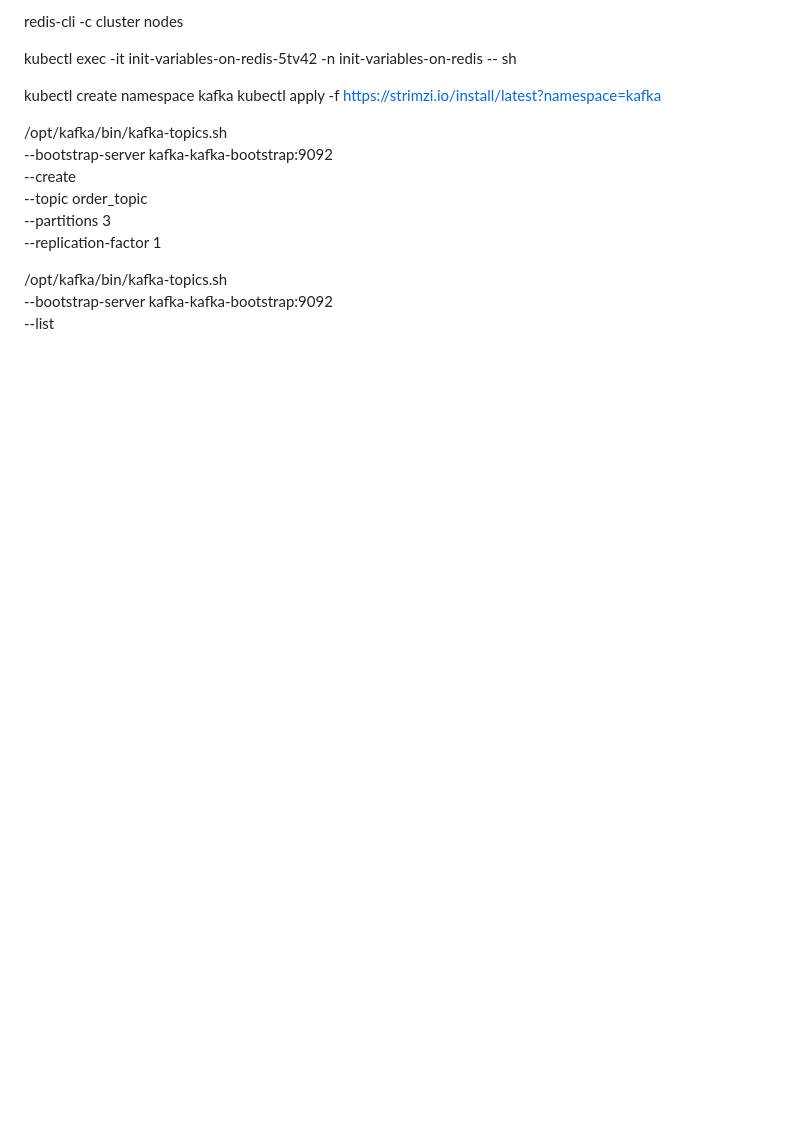
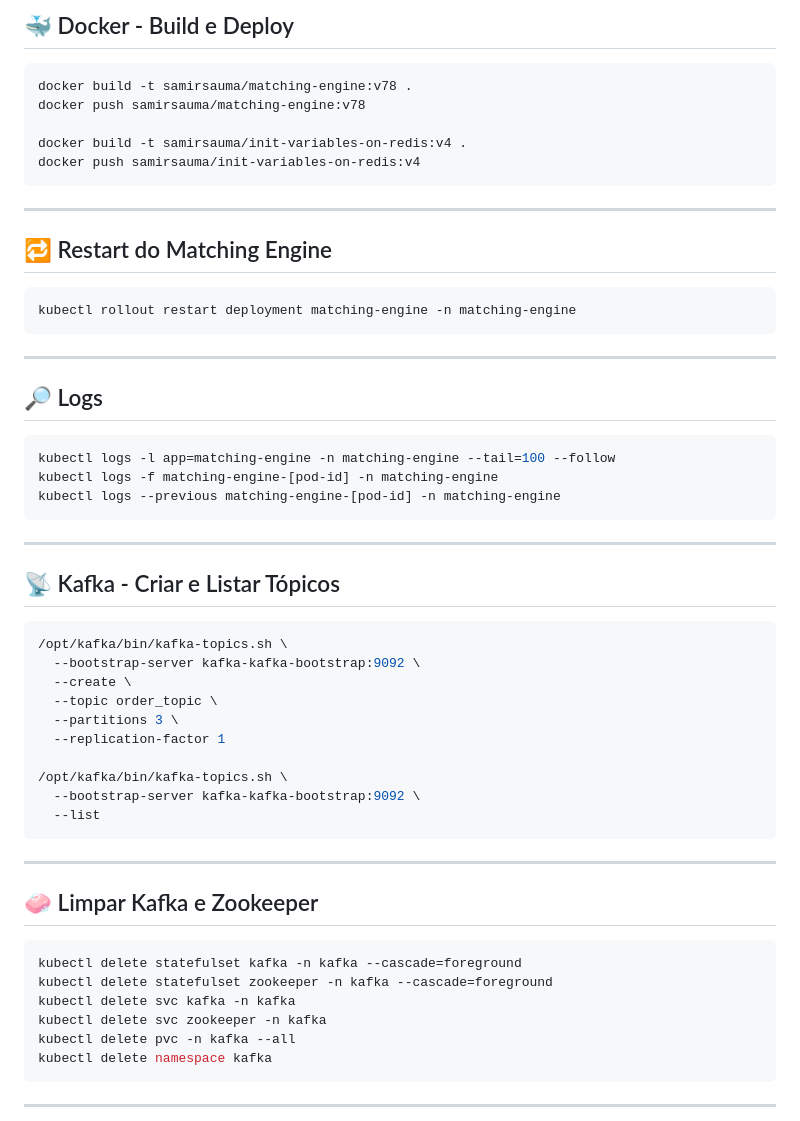
Before and after one commit to darksunstealth/coinza-core-infrastructure, a Markdown page: README.md, the part around one of its changes. Rendered like a GitHub page; blank space fills up the shorter version.

````diff
--- a/README.md
+++ b/README.md
@@ -82,18 +87,33 @@ echo "yes" | redis-cli --cluster create \
 
-redis-cli -c cluster nodes
+## 🐳 Docker - Build e Deploy
+```bash
+docker build -t samirsauma/matching-engine:v78 .
+docker push samirsauma/matching-engine:v78
 
+docker build -t samirsauma/init-variables-on-redis:v4 .
+docker push samirsauma/init-variables-on-redis:v4
+```
 
-kubectl exec -it init-variables-on-redis-5tv42 -n init-variables-on-redis -- sh
+---
 
+## 🔁 Restart do Matching Engine
+```bash
+kubectl rollout restart deployment matching-engine -n matching-engine
+```
 
+---
 
+## 🔎 Logs
+```bash
+kubectl logs -l app=matching-engine -n matching-engine --tail=100 --follow
+kubectl logs -f matching-engine-[pod-id] -n matching-engine
+kubectl logs --previous matching-engine-[pod-id] -n matching-engine
+```
 
-kubectl create namespace kafka
-kubectl apply -f https://strimzi.io/install/latest?namespace=kafka
+---
 
-
-
-
+## 📡 Kafka - Criar e Listar Tópicos
+```bash
 /opt/kafka/bin/kafka-topics.sh \
   --bootstrap-server kafka-kafka-bootstrap:9092 \
   --create \
@@ -101,11 +121,22 @@ kubectl apply -f https://strimzi.io/install/latest?namespace=kafka
   --partitions 3 \
   --replication-factor 1
 
-
 /opt/kafka/bin/kafka-topics.sh \
   --bootstrap-server kafka-kafka-bootstrap:9092 \
   --list
+```
 
+---
 
+## 🧼 Limpar Kafka e Zookeeper
+```bash
+kubectl delete statefulset kafka -n kafka --cascade=foreground
+kubectl delete statefulset zookeeper -n kafka --cascade=foreground
+kubectl delete svc kafka -n kafka
+kubectl delete svc zookeeper -n kafka
+kubectl delete pvc -n kafka --all
+kubectl delete namespace kafka
+```
 
+---
 
````
Also changed, not shown: other parts of README.md (+110 -54 lines).
